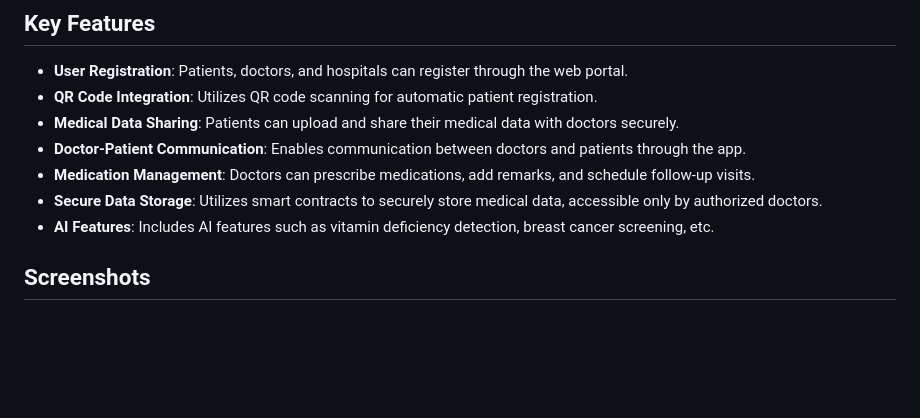
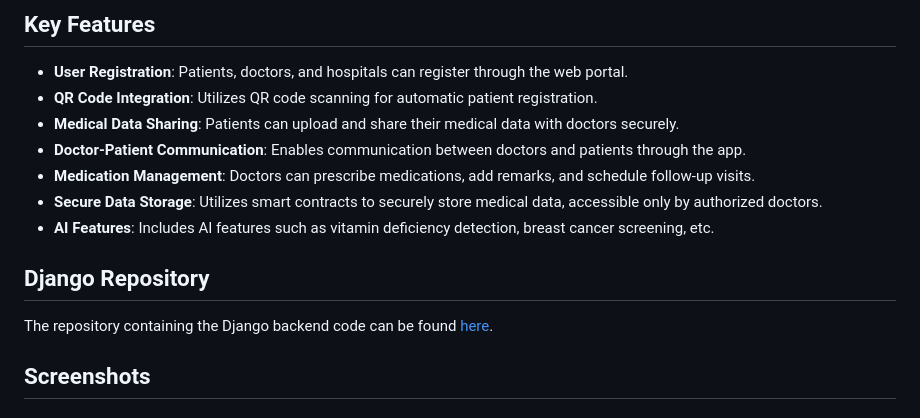
Before and after one commit to Sarthak-kshirsagar/MedVault, a Markdown page: README.md, the part around the change. Rendered like a GitHub page; blank space fills up the shorter version.

Commit message:
Update README.md
django url added

```diff
--- a/README.md
+++ b/README.md
@@ -11,6 +11,10 @@ MedVault is an innovative application designed to streamline the interaction bet
 - **Medication Management**: Doctors can prescribe medications, add remarks, and schedule follow-up visits.
 - **Secure Data Storage**: Utilizes smart contracts to securely store medical data, accessible only by authorized doctors.
 - **AI Features**: Includes AI features such as vitamin deficiency detection, breast cancer screening, etc.
+
+## Django Repository
+
+The repository containing the Django backend code can be found [here](https://github.com/utkarshpatil-13/renderdjangoexample).
 
 ## Screenshots
 
```
